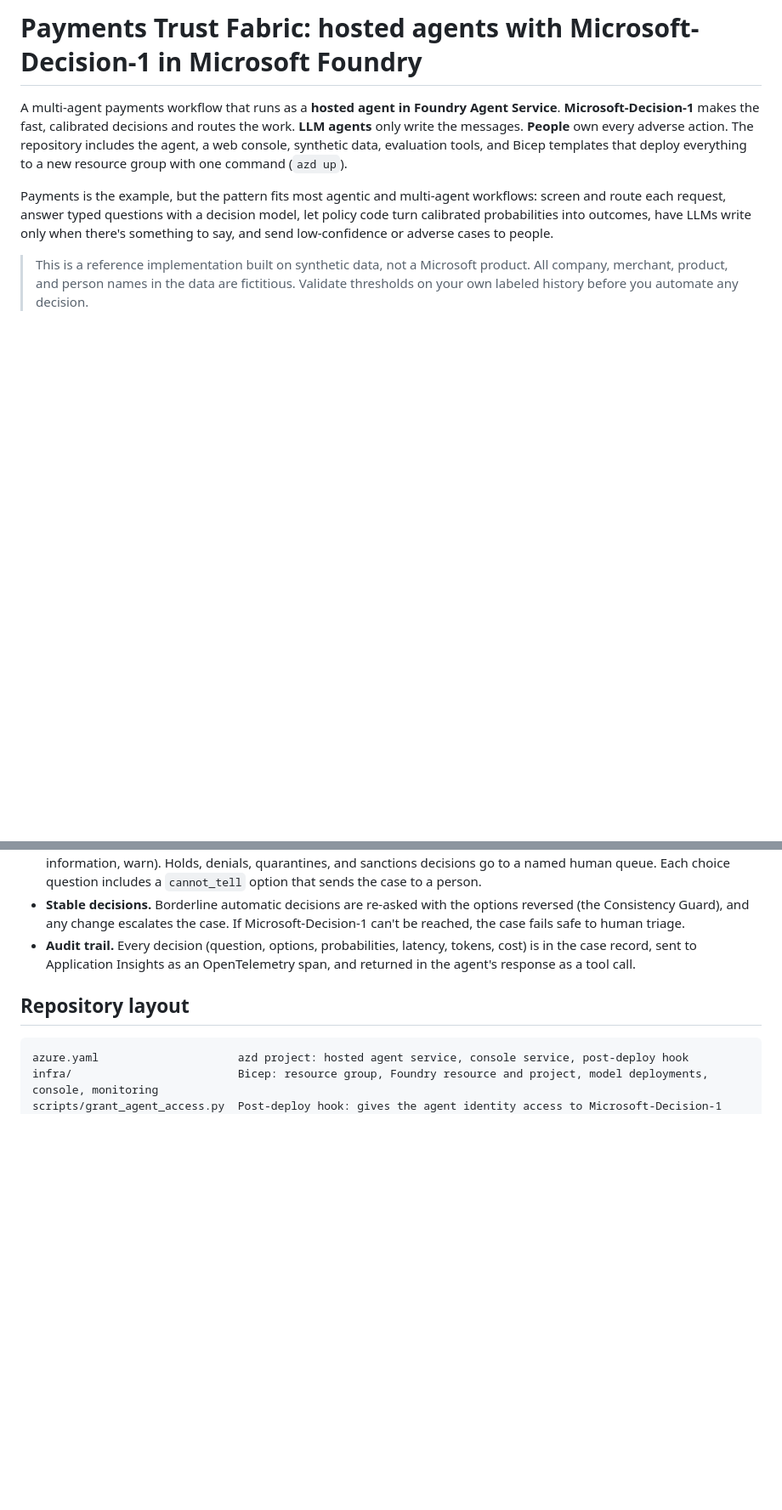
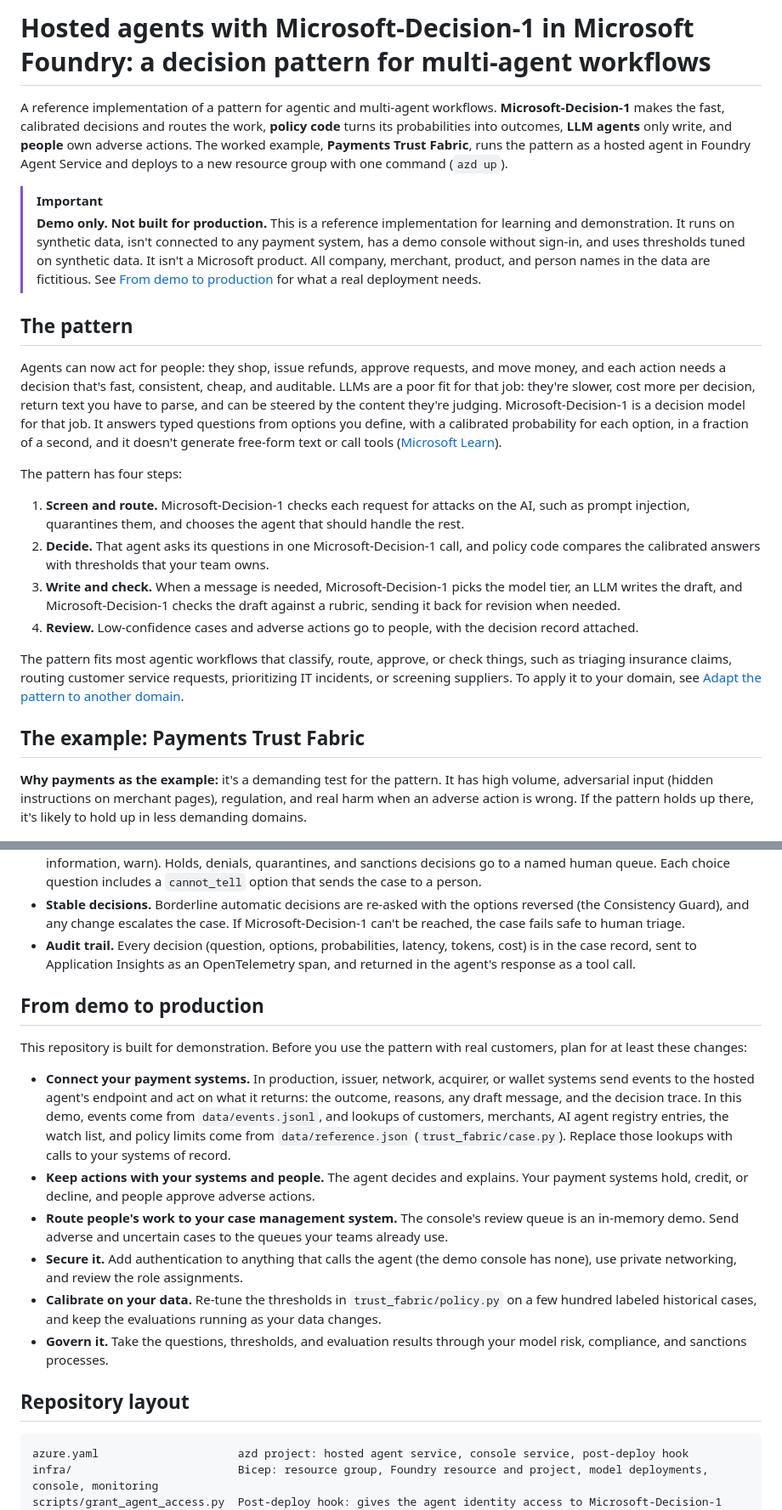
Before and after one commit to dhangerkapil/decision-model-multi-agent-payments, a Markdown page: README.md, 2 parts joined by grey strips. Shown at 85% size. GitHub-like rendering; blank space fills up the shorter version.

Commit message:
Reframe as a decision pattern; mark the example as demo only
- README leads with the pattern; Payments Trust Fabric is the worked example
- Add a demo-only notice: synthetic data, no payment system connections, no sign-in
- Add From demo to production guidance based on the architecture diagram
- Add a tested-with line for azd and the agents extension

Co-authored-by: Copilot <223556219+Copilot@users.noreply.github.com>

````diff
--- a/README.md
+++ b/README.md
@@ -1,16 +1,43 @@
-# Payments Trust Fabric: hosted agents with Microsoft-Decision-1 in Microsoft Foundry
+# Hosted agents with Microsoft-Decision-1 in Microsoft Foundry: a decision pattern for multi-agent workflows
 
-A multi-agent payments workflow that runs as a **hosted agent in Foundry Agent Service**. **Microsoft-Decision-1** makes
-the fast, calibrated decisions and routes the work. **LLM agents** only write the messages. **People** own every adverse
-action. The repository includes the agent, a web console, synthetic data, evaluation tools, and Bicep templates that
-deploy everything to a new resource group with one command (`azd up`).
+A reference implementation of a pattern for agentic and multi-agent workflows. **Microsoft-Decision-1** makes the fast,
+calibrated decisions and routes the work, **policy code** turns its probabilities into outcomes, **LLM agents** only
+write, and **people** own adverse actions. The worked example, **Payments Trust Fabric**, runs the pattern as a hosted
+agent in Foundry Agent Service and deploys to a new resource group with one command (`azd up`).
 
-Payments is the example, but the pattern fits most agentic and multi-agent workflows: screen and route each request,
-answer typed questions with a decision model, let policy code turn calibrated probabilities into outcomes, have LLMs
-write only when there's something to say, and send low-confidence or adverse cases to people.
+> [!IMPORTANT]
+> **Demo only. Not built for production.** This is a reference implementation for learning and demonstration. It runs
+> on synthetic data, isn't connected to any payment system, has a demo console without sign-in, and uses thresholds tuned
+> on synthetic data. It isn't a Microsoft product. All company, merchant, product, and person names in the data are
+> fictitious. See [From demo to production](#from-demo-to-production) for what a real deployment needs.
 
-> This is a reference implementation built on synthetic data, not a Microsoft product. All company, merchant, product,
-> and person names in the data are fictitious. Validate thresholds on your own labeled history before you automate any
-> decision.
+## The pattern
+
+Agents can now act for people: they shop, issue refunds, approve requests, and move money, and each action needs a
+decision that's fast, consistent, cheap, and auditable. LLMs are a poor fit for that job: they're slower, cost more per
+decision, return text you have to parse, and can be steered by the content they're judging. Microsoft-Decision-1 is a
+decision model for that job. It answers typed questions from options you define, with a calibrated probability for each
+option, in a fraction of a second, and it doesn't generate free-form text or call tools
+([Microsoft Learn](https://learn.microsoft.com/azure/foundry/foundry-models/how-to/use-foundry-models-microsoft-decision)).
+
+The pattern has four steps:
+
+1. **Screen and route.** Microsoft-Decision-1 checks each request for attacks on the AI, such as prompt injection,
+   quarantines them, and chooses the agent that should handle the rest.
+2. **Decide.** That agent asks its questions in one Microsoft-Decision-1 call, and policy code compares the calibrated
+   answers with thresholds that your team owns.
+3. **Write and check.** When a message is needed, Microsoft-Decision-1 picks the model tier, an LLM writes the draft, and
+   Microsoft-Decision-1 checks the draft against a rubric, sending it back for revision when needed.
+4. **Review.** Low-confidence cases and adverse actions go to people, with the decision record attached.
+
+The pattern fits most agentic workflows that classify, route, approve, or check things, such as triaging insurance
+claims, routing customer service requests, prioritizing IT incidents, or screening suppliers. To apply it to your
+domain, see [Adapt the pattern to another domain](docs/ARCHITECTURE.md#adapt-the-pattern-to-another-domain).
+
+## The example: Payments Trust Fabric
+
+**Why payments as the example:** it's a demanding test for the pattern. It has high volume, adversarial input (hidden
+instructions on merchant pages), regulation, and real harm when an adverse action is wrong. If the pattern holds up
+there, it's likely to hold up in less demanding domains.
 
 ![Agent workflow: the Shield and the Dispatcher run in parallel, a gate routes each case to a lane agent or human triage, and drafts pass a model router, a writer, and an output judge.](docs/images/agent-workflow.png)
@@ -181,6 +211,27 @@ Then:
 - **Audit trail.** Every decision (question, options, probabilities, latency, tokens, cost) is in the case record, sent to
   Application Insights as an OpenTelemetry span, and returned in the agent's response as a tool call.
 
+## From demo to production
+
+This repository is built for demonstration. Before you use the pattern with real customers, plan for at least these
+changes:
+
+- **Connect your payment systems.** In production, issuer, network, acquirer, or wallet systems send events to the hosted
+  agent's endpoint and act on what it returns: the outcome, reasons, any draft message, and the decision trace. In this
+  demo, events come from `data/events.jsonl`, and lookups of customers, merchants, AI agent registry entries, the watch
+  list, and policy limits come from `data/reference.json` (`trust_fabric/case.py`). Replace those lookups with calls to
+  your systems of record.
+- **Keep actions with your systems and people.** The agent decides and explains. Your payment systems hold, credit, or
+  decline, and people approve adverse actions.
+- **Route people's work to your case management system.** The console's review queue is an in-memory demo. Send adverse
+  and uncertain cases to the queues your teams already use.
+- **Secure it.** Add authentication to anything that calls the agent (the demo console has none), use private
+  networking, and review the role assignments.
+- **Calibrate on your data.** Re-tune the thresholds in `trust_fabric/policy.py` on a few hundred labeled historical
+  cases, and keep the evaluations running as your data changes.
+- **Govern it.** Take the questions, thresholds, and evaluation results through your model risk, compliance, and
+  sanctions processes.
+
 ## Repository layout
 
 ```text
````
Also changed, not shown: other parts of README.md (+11 -7 lines), docs/ARCHITECTURE.md (+10 -0 lines), docs/DEPLOYMENT.md (+4 -0 lines).
